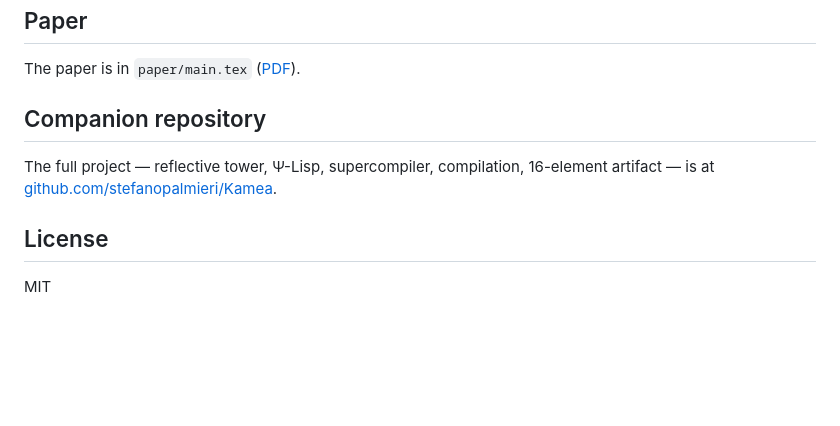
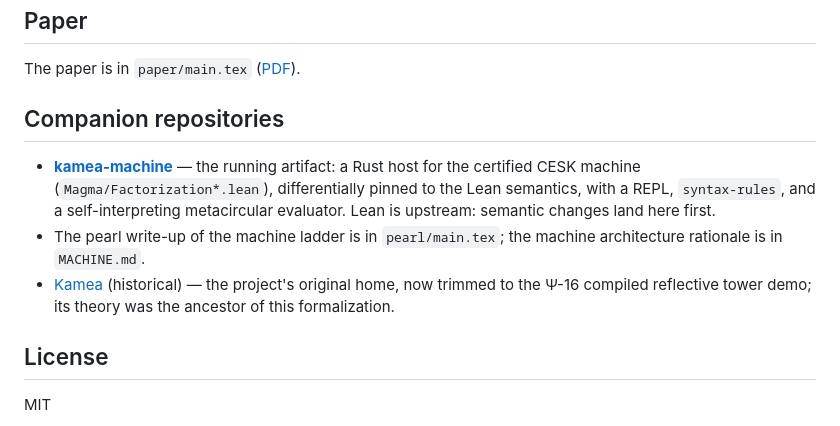
Before and after one commit to stefanopalmieri/finite-magma-independence, a Markdown page: README.md, the part around the change. Drawn GitHub-style; blank space fills up the shorter version.

Commit message:
README: companion repos — kamea-machine is the running artifact; Kamea is historical
Co-Authored-By: Claude Fable 5 <noreply@anthropic.com>

```diff
--- a/README.md
+++ b/README.md
@@ -100,9 +100,11 @@ Frozen counterexample tables in `counterexamples.json` allow re-verification wit
 
 The paper is in `paper/main.tex` ([PDF](paper/main.pdf)).
 
-## Companion repository
+## Companion repositories
 
-The full project — reflective tower, Ψ-Lisp, supercompiler, compilation, 16-element artifact — is at [github.com/stefanopalmieri/Kamea](https://github.com/stefanopalmieri/Kamea).
+- [**kamea-machine**](https://github.com/stefanopalmieri/kamea-machine) — the running artifact: a Rust host for the certified CESK machine (`Magma/Factorization*.lean`), differentially pinned to the Lean semantics, with a REPL, `syntax-rules`, and a self-interpreting metacircular evaluator. Lean is upstream: semantic changes land here first.
+- The pearl write-up of the machine ladder is in `pearl/main.tex`; the machine architecture rationale is in `MACHINE.md`.
+- [Kamea](https://github.com/stefanopalmieri/Kamea) (historical) — the project's original home, now trimmed to the Ψ-16 compiled reflective tower demo; its theory was the ancestor of this formalization.
 
 ## License
 
```
